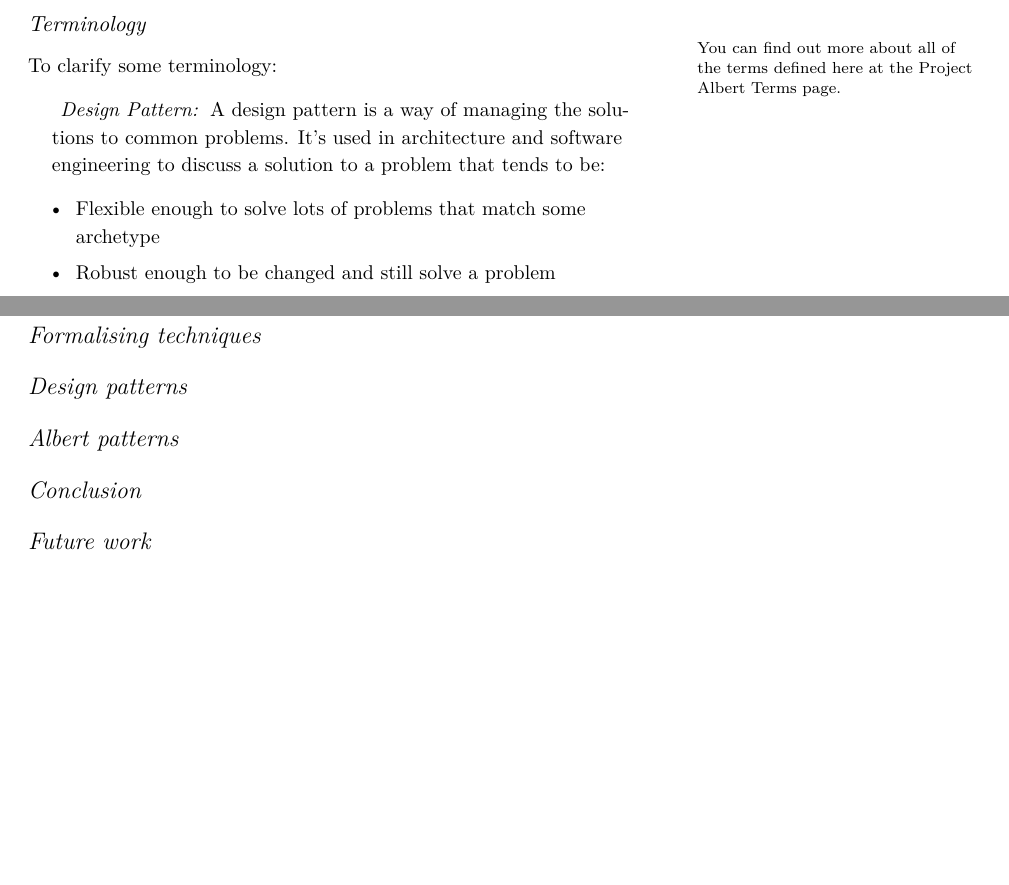
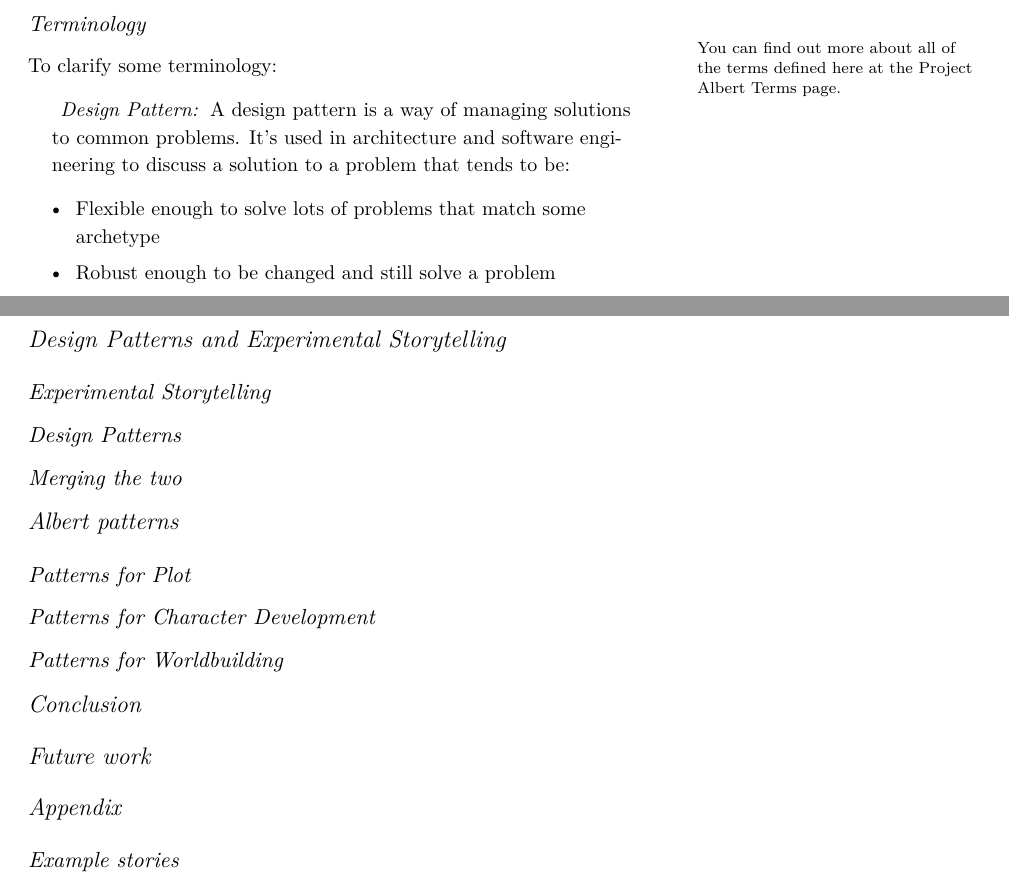
Before and after one commit to probablytom/Albert-paper, a LaTeX document (Albert.tex): two parts of pages 2 and 3 of 3, joined at a grey line, cut so that both start at the same text, the shorter picture padded with empty space. Compiled offline with XeLaTeX; a LaTeX package or settings file that is missing is left out.

Commit message:
Added more structure

```diff
--- a/Albert.tex
+++ b/Albert.tex
@@ -46,21 +46,36 @@ To bridge this divide between skill required and skill present, some system for
 \marginnote{You can find out more about all of the terms defined here at the \href{http://projectalbert.net/terms/}{Project Albert Terms page}.}
 To clarify some terminology:
 \begin{description}[align=right,labelwidth=3cm]
-    \item [Design Pattern:] A design pattern is a way of managing the solutions to common problems. It's used in architecture and software engineering to discuss a solution to a problem that tends to be:
+    \item [Design Pattern:] A design pattern is a way of managing solutions to common problems. It's used in architecture and software engineering to discuss a solution to a problem that tends to be:
 		\begin{itemize}
 			\item Flexible enough to solve lots of problems that match some archetype
 			\item Robust enough to be changed and still solve a problem
         \end{itemize}\end{description}
 
-\section{Formalising techniques}
 
+\section{Design Patterns and Experimental Storytelling}
 
-\section{Design patterns}
+\subsection{Experimental Storytelling}
+
+\subsection{Design Patterns}
+
+\subsection{Merging the two}
 
 \section{Albert patterns}
+
+\subsection{Patterns for Plot}
+
+\subsection{Patterns for Character Development}
+
+\subsection{Patterns for Worldbuilding}
 
 \section{Conclusion}
 
 \section{Future work}
 
+\appendix
+\section{Appendix}
+
+\subsection{Example stories}
+
 \end{document}
```
Also changed, not shown: Albert.pdf.
